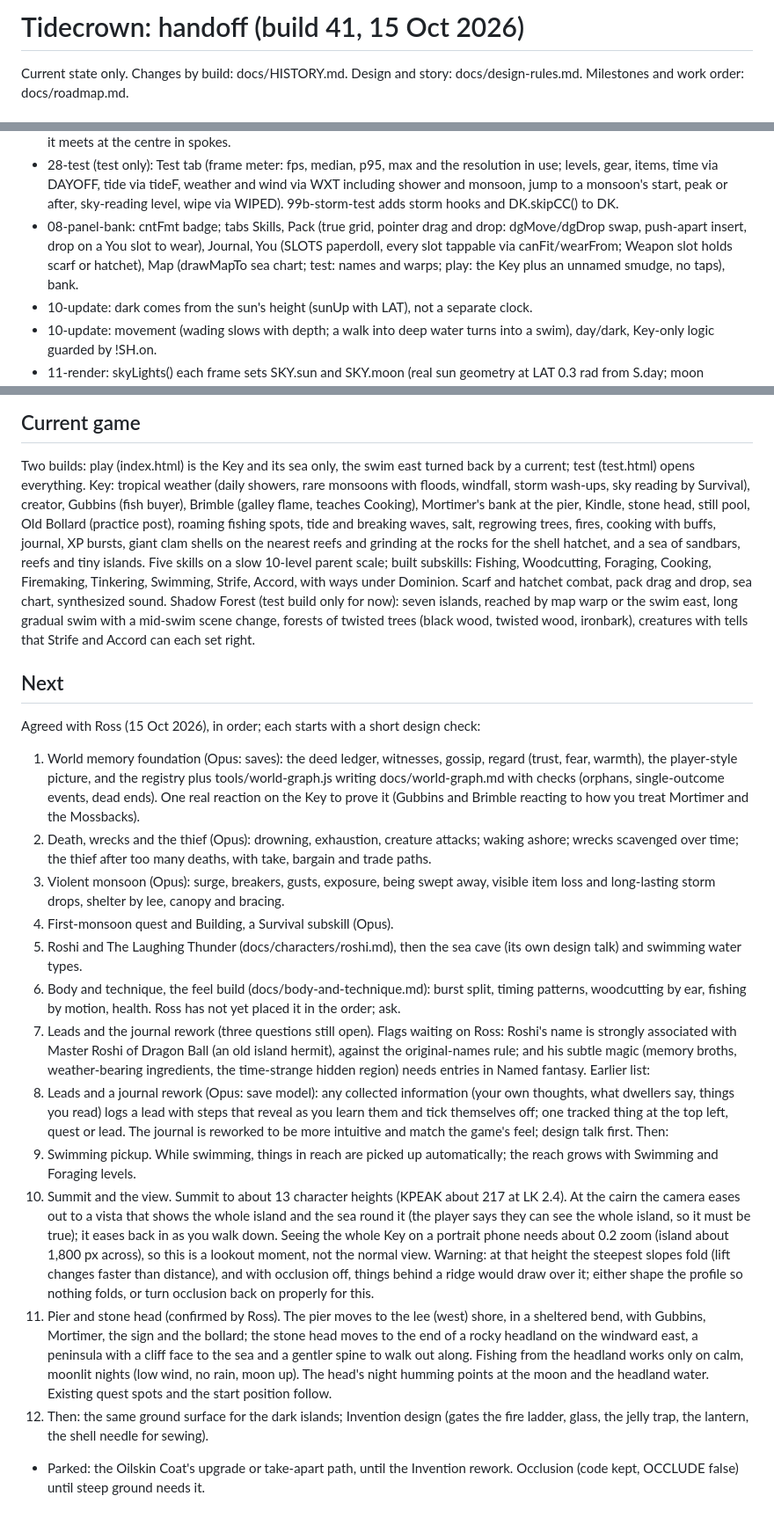
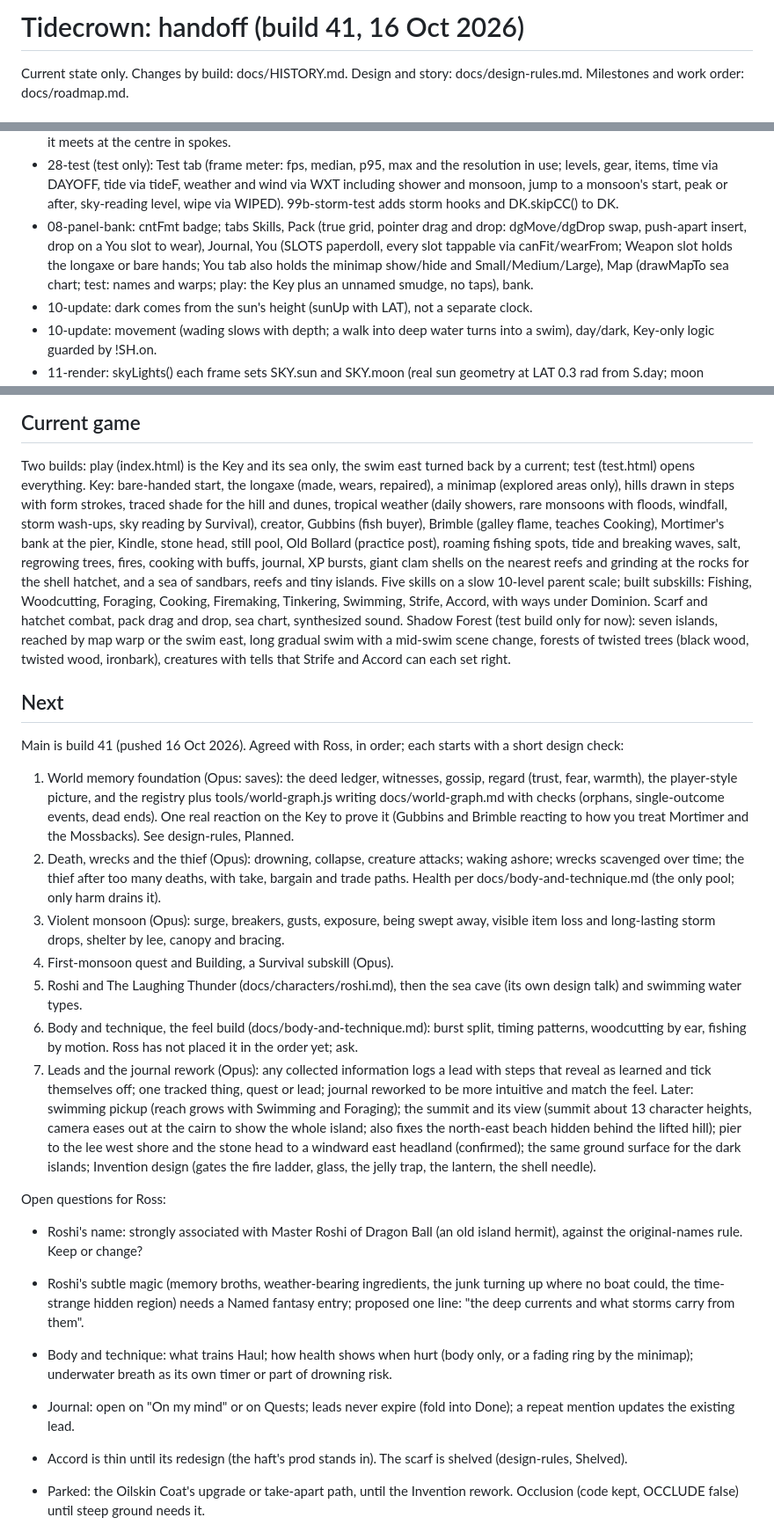
Before and after one commit to worthcreation/tidecrown, a Markdown page: HANDOFF.md, 3 parts joined by grey strips. Shown at 88% size. GitHub-like rendering.

Commit message:
Handoff after build 41: docs

```diff
--- a/HANDOFF.md
+++ b/HANDOFF.md
@@ -1,4 +1,4 @@
-# Tidecrown: handoff (build 41, 15 Oct 2026)
+# Tidecrown: handoff (build 41, 16 Oct 2026)
 Current state only. Changes by build: docs/HISTORY.md. Design and story: docs/design-rules.md. Milestones and work order: docs/roadmap.md.
 
 ## Workflow
@@ -40,7 +40,7 @@ Current state only. Changes by build: docs/HISTORY.md. Design and story: docs/de
 - 23d-quests: QUESTS table (name, giver, why, steps with where, done, spot), questTick (tracker #qtrack, auto-pin the first active quest unless unpinned), questsHTML/journalSwitch (Journal opens on Quests; jView), questMarks for the map. compass(x,y) gives directions for hints.
 - Debug: DK.tdbg(n) hides the terrain tiles (1) and/or the shadow layers (2), to find which layer an artifact lives in. Rule learned in 32: anything in a height formula that varies with angle around the island's centre must fade to nothing inland, or it meets at the centre in spokes.
 - 28-test (test only): Test tab (frame meter: fps, median, p95, max and the resolution in use; levels, gear, items, time via DAYOFF, tide via tideF, weather and wind via WXT including shower and monsoon, jump to a monsoon's start, peak or after, sky-reading level, wipe via WIPED). 99b-storm-test adds storm hooks and DK.skipCC() to DK.
-- 08-panel-bank: cntFmt badge; tabs Skills, Pack (true grid, pointer drag and drop: dgMove/dgDrop swap, push-apart insert, drop on a You slot to wear), Journal, You (SLOTS paperdoll, every slot tappable via canFit/wearFrom; Weapon slot holds scarf or hatchet), Map (drawMapTo sea chart; test: names and warps; play: the Key plus an unnamed smudge, no taps), bank.
+- 08-panel-bank: cntFmt badge; tabs Skills, Pack (true grid, pointer drag and drop: dgMove/dgDrop swap, push-apart insert, drop on a You slot to wear), Journal, You (SLOTS paperdoll, every slot tappable via canFit/wearFrom; Weapon slot holds the longaxe or bare hands; You tab also holds the minimap show/hide and Small/Medium/Large), Map (drawMapTo sea chart; test: names and warps; play: the Key plus an unnamed smudge, no taps), bank.
 - 10-update: dark comes from the sun's height (sunUp with LAT), not a separate clock.
 - 10-update: movement (wading slows with depth; a walk into deep water turns into a swim), day/dark, Key-only logic guarded by !SH.on.
 - 11-render: skyLights() each frame sets SKY.sun and SKY.moon (real sun geometry at LAT 0.3 rad from S.day; moon opposite, shadows only in the dark) and SHF (lit fires); shadow(x,y,rx,ry,h,cr,m) records shapes into SQ (sun, moon, fire, contact, canopy, flecks); drawShadowLayers(), called after the ground, draws last frame's shapes as one flat layer per light (layer(): a layer with no cut-outs is one path filled straight onto the world, so shapes union with no stacking; the sun's layer, holed by clouds and flecks, goes through a full-resolution mask), with cloud shapes and flecks cut out of the sun layer. dark comes from the day alone. Key world draw (drawDepthBands, drawIsletLand, islet palms); shWorld() replaces it when SH.on.
@@ -57,26 +57,26 @@ Current state only. Changes by build: docs/HISTORY.md. Design and story: docs/de
 
 ## Current game
 Two builds: play (index.html) is the Key and its sea only, the swim east turned back by a current; test (test.html) opens everything.
-Key: tropical weather (daily showers, rare monsoons with floods, windfall, storm wash-ups, sky reading by Survival), creator, Gubbins (fish buyer), Brimble (galley flame, teaches Cooking), Mortimer's bank at the pier, Kindle, stone head, still pool, Old Bollard (practice post), roaming fishing spots, tide and breaking waves, salt, regrowing trees, fires, cooking with buffs, journal, XP bursts, giant clam shells on the nearest reefs and grinding at the rocks for the shell hatchet, and a sea of sandbars, reefs and tiny islands. Five skills on a slow 10-level parent scale; built subskills: Fishing, Woodcutting, Foraging, Cooking, Firemaking, Tinkering, Swimming, Strife, Accord, with ways under Dominion. Scarf and hatchet combat, pack drag and drop, sea chart, synthesized sound.
+Key: bare-handed start, the longaxe (made, wears, repaired), a minimap (explored areas only), hills drawn in steps with form strokes, traced shade for the hill and dunes, tropical weather (daily showers, rare monsoons with floods, windfall, storm wash-ups, sky reading by Survival), creator, Gubbins (fish buyer), Brimble (galley flame, teaches Cooking), Mortimer's bank at the pier, Kindle, stone head, still pool, Old Bollard (practice post), roaming fishing spots, tide and breaking waves, salt, regrowing trees, fires, cooking with buffs, journal, XP bursts, giant clam shells on the nearest reefs and grinding at the rocks for the shell hatchet, and a sea of sandbars, reefs and tiny islands. Five skills on a slow 10-level parent scale; built subskills: Fishing, Woodcutting, Foraging, Cooking, Firemaking, Tinkering, Swimming, Strife, Accord, with ways under Dominion. Scarf and hatchet combat, pack drag and drop, sea chart, synthesized sound.
 Shadow Forest (test build only for now): seven islands, reached by map warp or the swim east, long gradual swim with a mid-swim scene change, forests of twisted trees (black wood, twisted wood, ironbark), creatures with tells that Strife and Accord can each set right.
 
 ## Next
-Agreed with Ross (15 Oct 2026), in order; each starts with a short design check:
-1. World memory foundation (Opus: saves): the deed ledger, witnesses, gossip, regard (trust, fear, warmth), the player-style picture, and the registry plus tools/world-graph.js writing docs/world-graph.md with checks (orphans, single-outcome events, dead ends). One real reaction on the Key to prove it (Gubbins and Brimble reacting to how you treat Mortimer and the Mossbacks).
-2. Death, wrecks and the thief (Opus): drowning, exhaustion, creature attacks; waking ashore; wrecks scavenged over time; the thief after too many deaths, with take, bargain and trade paths.
+Main is build 41 (pushed 16 Oct 2026). Agreed with Ross, in order; each starts with a short design check:
+1. World memory foundation (Opus: saves): the deed ledger, witnesses, gossip, regard (trust, fear, warmth), the player-style picture, and the registry plus tools/world-graph.js writing docs/world-graph.md with checks (orphans, single-outcome events, dead ends). One real reaction on the Key to prove it (Gubbins and Brimble reacting to how you treat Mortimer and the Mossbacks). See design-rules, Planned.
+2. Death, wrecks and the thief (Opus): drowning, collapse, creature attacks; waking ashore; wrecks scavenged over time; the thief after too many deaths, with take, bargain and trade paths. Health per docs/body-and-technique.md (the only pool; only harm drains it).
 3. Violent monsoon (Opus): surge, breakers, gusts, exposure, being swept away, visible item loss and long-lasting storm drops, shelter by lee, canopy and bracing.
 4. First-monsoon quest and Building, a Survival subskill (Opus).
 5. Roshi and The Laughing Thunder (docs/characters/roshi.md), then the sea cave (its own design talk) and swimming water types.
-6. Body and technique, the feel build (docs/body-and-technique.md): burst split, timing patterns, woodcutting by ear, fishing by motion, health. Ross has not yet placed it in the order; ask.
-7. Leads and the journal rework (three questions still open).
-Flags waiting on Ross: Roshi's name is strongly associated with Master Roshi of Dragon Ball (an old island hermit), against the original-names rule; and his subtle magic (memory broths, weather-bearing ingredients, the time-strange hidden region) needs entries in Named fantasy.
-Earlier list:
-1. Leads and a journal rework (Opus: save model): any collected information (your own thoughts, what dwellers say, things you read) logs a lead with steps that reveal as you learn them and tick themselves off; one tracked thing at the top left, quest or lead. The journal is reworked to be more intuitive and match the game's feel; design talk first.
-Then:
-2. Swimming pickup. While swimming, things in reach are picked up automatically; the reach grows with Swimming and Foraging levels.
-3. Summit and the view. Summit to about 13 character heights (KPEAK about 217 at LK 2.4). At the cairn the camera eases out to a vista that shows the whole island and the sea round it (the player says they can see the whole island, so it must be true); it eases back in as you walk down. Seeing the whole Key on a portrait phone needs about 0.2 zoom (island about 1,800 px across), so this is a lookout moment, not the normal view. Warning: at that height the steepest slopes fold (lift changes faster than distance), and with occlusion off, things behind a ridge would draw over it; either shape the profile so nothing folds, or turn occlusion back on properly for this.
-4. Pier and stone head (confirmed by Ross). The pier moves to the lee (west) shore, in a sheltered bend, with Gubbins, Mortimer, the sign and the bollard; the stone head moves to the end of a rocky headland on the windward east, a peninsula with a cliff face to the sea and a gentler spine to walk out along. Fishing from the headland works only on calm, moonlit nights (low wind, no rain, moon up). The head's night humming points at the moon and the headland water. Existing quest spots and the start position follow.
-5. Then: the same ground surface for the dark islands; Invention design (gates the fire ladder, glass, the jelly trap, the lantern, the shell needle for sewing).
+6. Body and technique, the feel build (docs/body-and-technique.md): burst split, timing patterns, woodcutting by ear, fishing by motion. Ross has not placed it in the order yet; ask.
+7. Leads and the journal rework (Opus): any collected information logs a lead with steps that reveal as learned and tick themselves off; one tracked thing, quest or lead; journal reworked to be more intuitive and match the feel.
+Later: swimming pickup (reach grows with Swimming and Foraging); the summit and its view (summit about 13 character heights, camera eases out at the cairn to show the whole island; also fixes the north-east beach hidden behind the lifted hill); pier to the lee west shore and the stone head to a windward east headland (confirmed); the same ground surface for the dark islands; Invention design (gates the fire ladder, glass, the jelly trap, the lantern, the shell needle).
+
+Open questions for Ross:
+- Roshi's name: strongly associated with Master Roshi of Dragon Ball (an old island hermit), against the original-names rule. Keep or change?
+- Roshi's subtle magic (memory broths, weather-bearing ingredients, the junk turning up where no boat could, the time-strange hidden region) needs a Named fantasy entry; proposed one line: "the deep currents and what storms carry from them".
+- Body and technique: what trains Haul; how health shows when hurt (body only, or a fading ring by the minimap); underwater breath as its own timer or part of drowning risk.
+- Journal: open on "On my mind" or on Quests; leads never expire (fold into Done); a repeat mention updates the existing lead.
+- Accord is thin until its redesign (the haft's prod stands in). The scarf is shelved (design-rules, Shelved).
 
 - Parked: the Oilskin Coat's upgrade or take-apart path, until the Invention rework. Occlusion (code kept, OCCLUDE false) until steep ground needs it.
 - Tune by play: wave rates, swim feel, depth shelves, jelly density, day and tide lengths, the current's strength, grind stroke count (48), shower and monsoon frequency (MON_P .12, MON_LEN .4 day), flood depth (the swales are shallow, about ankle deep), windfall count (2 or 3), headwind slowdown, fog thickness, cloud shade strength, slope strength and hill heights.
```
Also changed, not shown: docs/design-rules.md (+1 -1 lines), docs/roadmap.md (+1 -1 lines).
